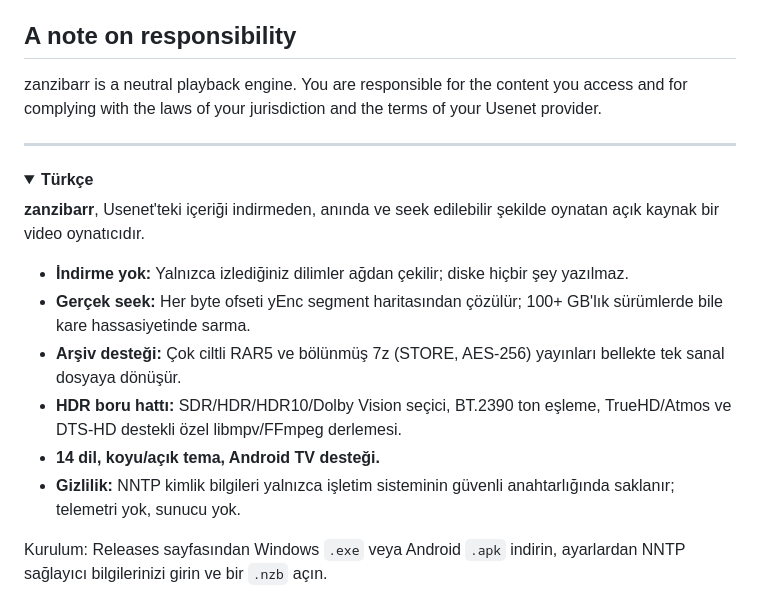
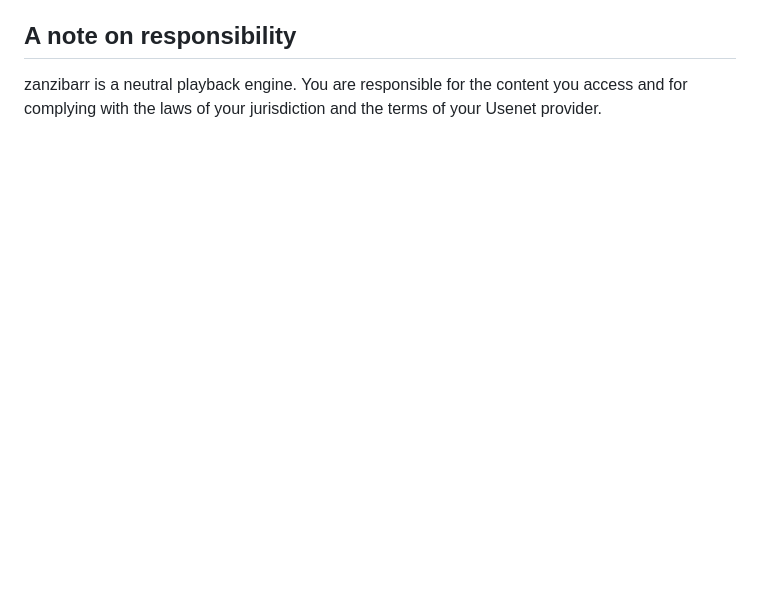
Before and after one commit to envermeister/zanzibarr, a Markdown page: README.md, the part around the change. Rendered like a GitHub page; folded sections open; blank space fills up the shorter version.

Commit message:
Edit README
Edit README

```diff
--- a/README.md
+++ b/README.md
@@ -137,21 +137,3 @@ CI produces the Windows `.exe` and Android `.apk` artifacts on demand (see `.git
 ## A note on responsibility
 
 zanzibarr is a neutral playback engine. You are responsible for the content you access and for complying with the laws of your jurisdiction and the terms of your Usenet provider.
-
----
-
-<details>
-<summary><strong>Türkçe</strong></summary>
-
-**zanzibarr**, Usenet'teki içeriği indirmeden, anında ve seek edilebilir şekilde oynatan açık kaynak bir video oynatıcıdır.
-
-- **İndirme yok:** Yalnızca izlediğiniz dilimler ağdan çekilir; diske hiçbir şey yazılmaz.
-- **Gerçek seek:** Her byte ofseti yEnc segment haritasından çözülür; 100+ GB'lık sürümlerde bile kare hassasiyetinde sarma.
-- **Arşiv desteği:** Çok ciltli RAR5 ve bölünmüş 7z (STORE, AES-256) yayınları bellekte tek sanal dosyaya dönüşür.
-- **HDR boru hattı:** SDR/HDR/HDR10/Dolby Vision seçici, BT.2390 ton eşleme, TrueHD/Atmos ve DTS-HD destekli özel libmpv/FFmpeg derlemesi.
-- **14 dil, koyu/açık tema, Android TV desteği.**
-- **Gizlilik:** NNTP kimlik bilgileri yalnızca işletim sisteminin güvenli anahtarlığında saklanır; telemetri yok, sunucu yok.
-
-Kurulum: Releases sayfasından Windows `.exe` veya Android `.apk` indirin, ayarlardan NNTP sağlayıcı bilgilerinizi girin ve bir `.nzb` açın.
-
-</details>
```
